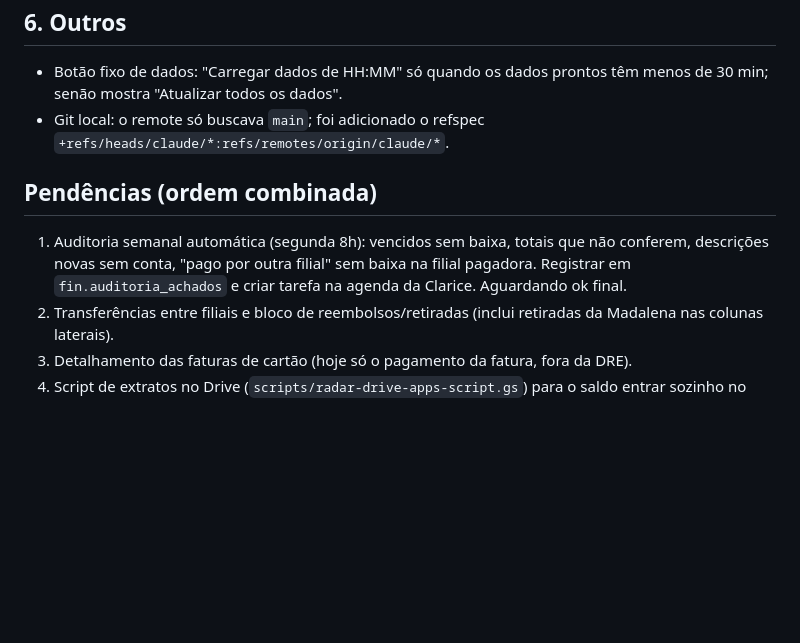
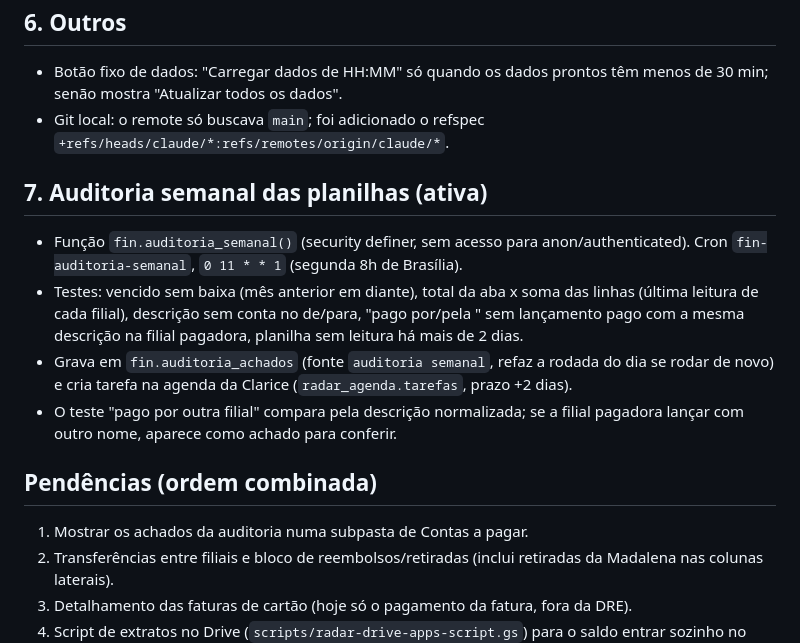
Before and after one commit to claricepc/radar-hilink, a Markdown page: docs/HANDOFF_CODEX_2026-11-12.md, the part around the change. GitHub-like rendering; blank space fills up the shorter version.

Commit message:
Handoff: auditoria semanal das planilhas
Co-Authored-By: Claude Opus 5.5 <noreply@anthropic.com>
Claude-Session: https://claude.ai/code/session_01KjLajtkC1eWkgv4BAyQrWp

```diff
--- a/docs/HANDOFF_CODEX_2026-11-12.md
+++ b/docs/HANDOFF_CODEX_2026-11-12.md
@@ -49,8 +49,14 @@ Menu lateral: Contas a pagar com subpastas (`cpTab('...')` em `contas-pagar.js`)
 - Botão fixo de dados: "Carregar dados de HH:MM" só quando os dados prontos têm menos de 30 min; senão mostra "Atualizar todos os dados".
 - Git local: o remote só buscava `main`; foi adicionado o refspec `+refs/heads/claude/*:refs/remotes/origin/claude/*`.
 
+## 7. Auditoria semanal das planilhas (ativa)
+- Função `fin.auditoria_semanal()` (security definer, sem acesso para anon/authenticated). Cron `fin-auditoria-semanal`, `0 11 * * 1` (segunda 8h de Brasília).
+- Testes: vencido sem baixa (mês anterior em diante), total da aba x soma das linhas (última leitura de cada filial), descrição sem conta no de/para, "pago por/pela <filial>" sem lançamento pago com a mesma descrição na filial pagadora, planilha sem leitura há mais de 2 dias.
+- Grava em `fin.auditoria_achados` (fonte `auditoria semanal`, refaz a rodada do dia se rodar de novo) e cria tarefa na agenda da Clarice (`radar_agenda.tarefas`, prazo +2 dias).
+- O teste "pago por outra filial" compara pela descrição normalizada; se a filial pagadora lançar com outro nome, aparece como achado para conferir.
+
 ## Pendências (ordem combinada)
-1. Auditoria semanal automática (segunda 8h): vencidos sem baixa, totais que não conferem, descrições novas sem conta, "pago por outra filial" sem baixa na filial pagadora. Registrar em `fin.auditoria_achados` e criar tarefa na agenda da Clarice. Aguardando ok final.
+1. Mostrar os achados da auditoria numa subpasta de Contas a pagar.
 2. Transferências entre filiais e bloco de reembolsos/retiradas (inclui retiradas da Madalena nas colunas laterais).
 3. Detalhamento das faturas de cartão (hoje só o pagamento da fatura, fora da DRE).
 4. Script de extratos no Drive (`scripts/radar-drive-apps-script.gs`) para o saldo entrar sozinho no Caixa.
```
